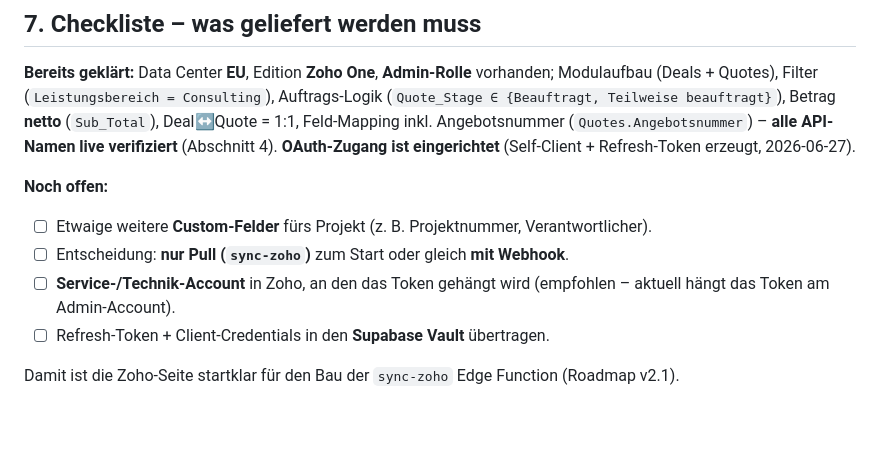
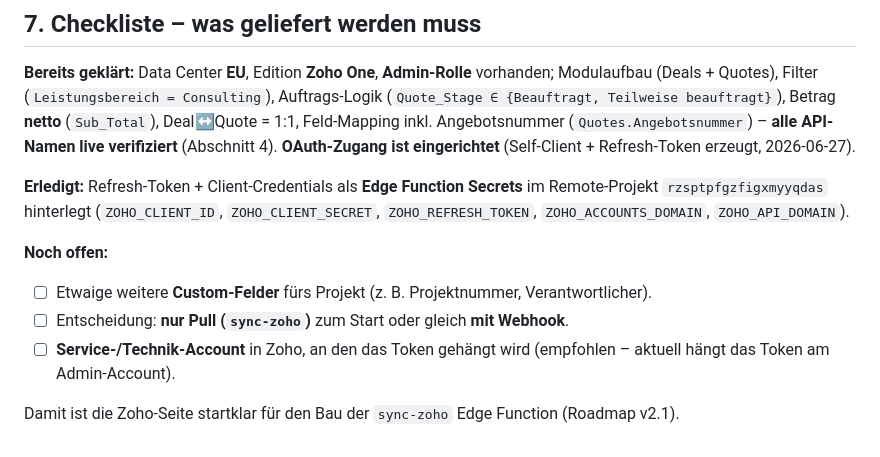
Before and after one commit to trendone/Billy, a Markdown page: zoho-anbindung.md, the part around the change. GitHub-like rendering; blank space fills up the shorter version.

Commit message:
Zoho guide: mark Edge Function secrets as configured
Co-Authored-By: Claude Opus 4.8 <noreply@anthropic.com>

```diff
--- a/zoho-anbindung.md
+++ b/zoho-anbindung.md
@@ -176,11 +176,14 @@ Deal↔Quote = 1:1, Feld-Mapping inkl. Angebotsnummer (`Quotes.Angebotsnummer`)
 API-Namen live verifiziert** (Abschnitt 4). **OAuth-Zugang ist eingerichtet** (Self-Client +
 Refresh-Token erzeugt, 2026-06-27).
 
+**Erledigt:** Refresh-Token + Client-Credentials als **Edge Function Secrets** im
+Remote-Projekt `rzsptpfgzfigxmyyqdas` hinterlegt (`ZOHO_CLIENT_ID`, `ZOHO_CLIENT_SECRET`,
+`ZOHO_REFRESH_TOKEN`, `ZOHO_ACCOUNTS_DOMAIN`, `ZOHO_API_DOMAIN`).
+
 **Noch offen:**
 1. ☐ Etwaige weitere **Custom-Felder** fürs Projekt (z. B. Projektnummer, Verantwortlicher).
 2. ☐ Entscheidung: **nur Pull (`sync-zoho`)** zum Start oder gleich **mit Webhook**.
 3. ☐ **Service-/Technik-Account** in Zoho, an den das Token gehängt wird (empfohlen –
    aktuell hängt das Token am Admin-Account).
-4. ☐ Refresh-Token + Client-Credentials in den **Supabase Vault** übertragen.
 
 Damit ist die Zoho-Seite startklar für den Bau der `sync-zoho` Edge Function (Roadmap v2.1).
```
